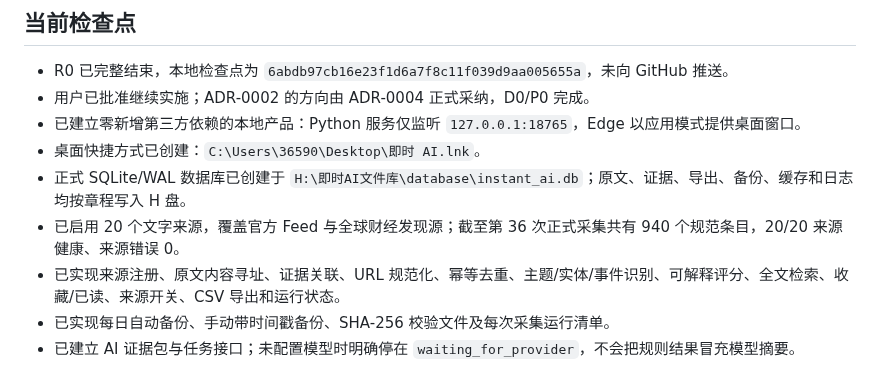
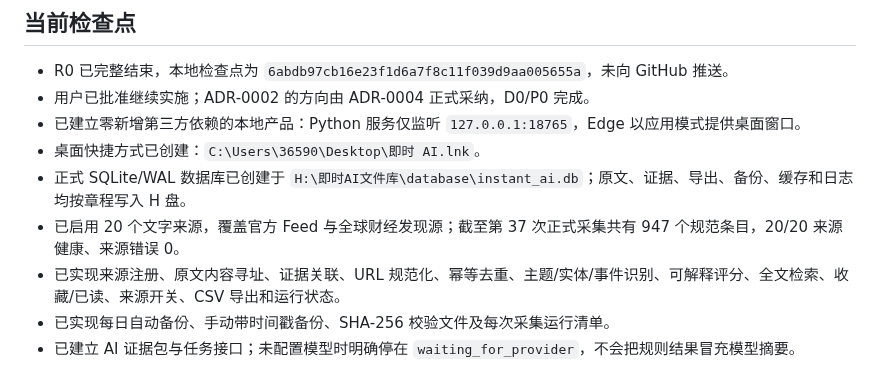
Before and after one commit to wangbaocheng123-hash/instant-ai-finance, a Markdown page: STATUS.md, the part around the change. Rendered like a GitHub page.

```diff
--- a/STATUS.md
+++ b/STATUS.md
@@ -15,7 +15,7 @@
 - 已建立零新增第三方依赖的本地产品：Python 服务仅监听 `127.0.0.1:18765`，Edge 以应用模式提供桌面窗口。
 - 桌面快捷方式已创建：`C:\Users\36590\Desktop\即时 AI.lnk`。
 - 正式 SQLite/WAL 数据库已创建于 `H:\即时AI文件库\database\instant_ai.db`；原文、证据、导出、备份、缓存和日志均按章程写入 H 盘。
-- 已启用 20 个文字来源，覆盖官方 Feed 与全球财经发现源；截至第 36 次正式采集共有 940 个规范条目，20/20 来源健康、来源错误 0。
+- 已启用 20 个文字来源，覆盖官方 Feed 与全球财经发现源；截至第 37 次正式采集共有 947 个规范条目，20/20 来源健康、来源错误 0。
 - 已实现来源注册、原文内容寻址、证据关联、URL 规范化、幂等去重、主题/实体/事件识别、可解释评分、全文检索、收藏/已读、来源开关、CSV 导出和运行状态。
 - 已实现每日自动备份、手动带时间戳备份、SHA-256 校验文件及每次采集运行清单。
 - 已建立 AI 证据包与任务接口；未配置模型时明确停在 `waiting_for_provider`，不会把规则结果冒充模型摘要。
```
Also changed, not shown: TASKS.md (+1 -1 lines), research/WORLDMONITOR_FINANCE_FORK.md (+1 -1 lines).
